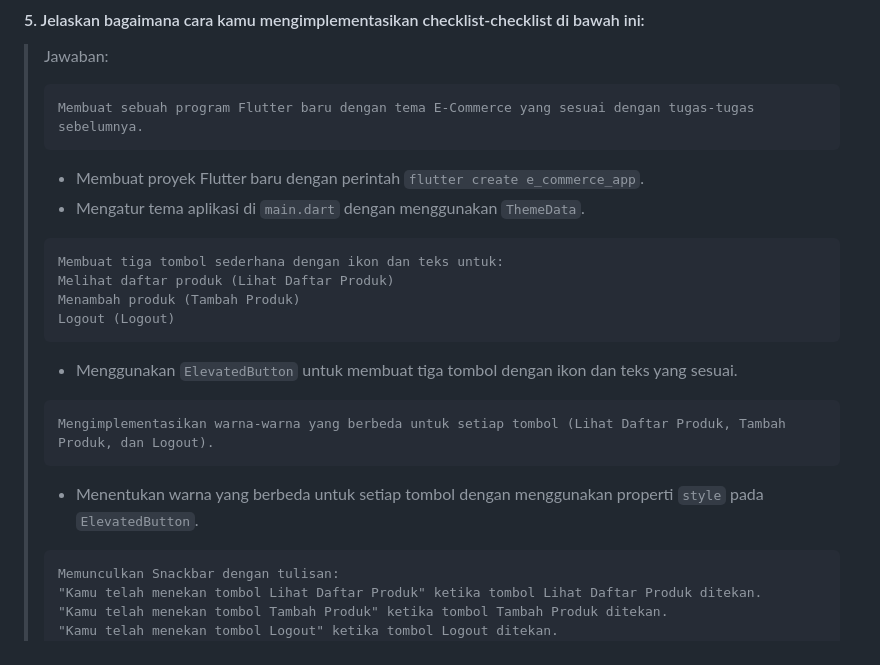
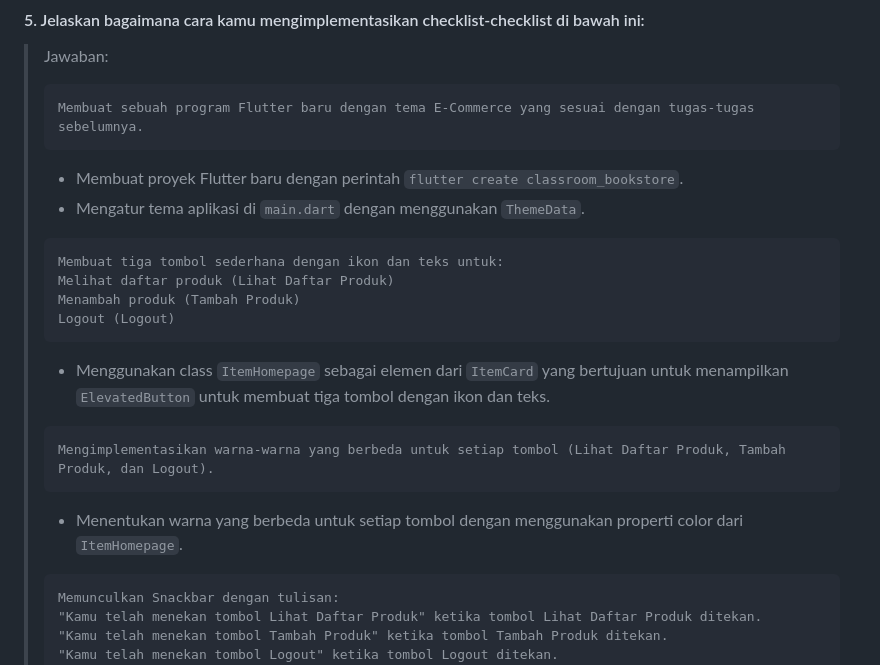
Before and after one commit to rafansyads/classroom-bookstore-mobile, a Markdown page: README.md, the part around one of its changes. GitHub-like rendering.

````diff
--- a/README.md
+++ b/README.md
@@ -60,7 +65,7 @@ samples, guidance on mobile development, and a full API reference.
 > ```text
 > Membuat sebuah program Flutter baru dengan tema E-Commerce yang sesuai dengan tugas-tugas sebelumnya.
 > ```
-> - Membuat proyek Flutter baru dengan perintah `flutter create e_commerce_app`.
+> - Membuat proyek Flutter baru dengan perintah `flutter create classroom_bookstore`.
 > - Mengatur tema aplikasi di `main.dart` dengan menggunakan `ThemeData`.
 >
 > ```text
@@ -69,12 +74,12 @@ samples, guidance on mobile development, and a full API reference.
 > Menambah produk (Tambah Produk)
 > Logout (Logout)
 > ```
-> - Menggunakan `ElevatedButton` untuk membuat tiga tombol dengan ikon dan teks yang sesuai.
+> - Menggunakan class `ItemHomepage` sebagai elemen dari `ItemCard` yang bertujuan untuk menampilkan `ElevatedButton` untuk membuat tiga tombol dengan ikon dan teks.
 >
 > ```text
 > Mengimplementasikan warna-warna yang berbeda untuk setiap tombol (Lihat Daftar Produk, Tambah Produk, dan Logout).
 > ```
-> - Menentukan warna yang berbeda untuk setiap tombol dengan menggunakan properti `style` pada `ElevatedButton`.
+> - Menentukan warna yang berbeda untuk setiap tombol dengan menggunakan properti color dari `ItemHomepage`.
 >
 > ```text
 > Memunculkan Snackbar dengan tulisan:
````
Also changed, not shown: other parts of README.md (+16 -11 lines).
